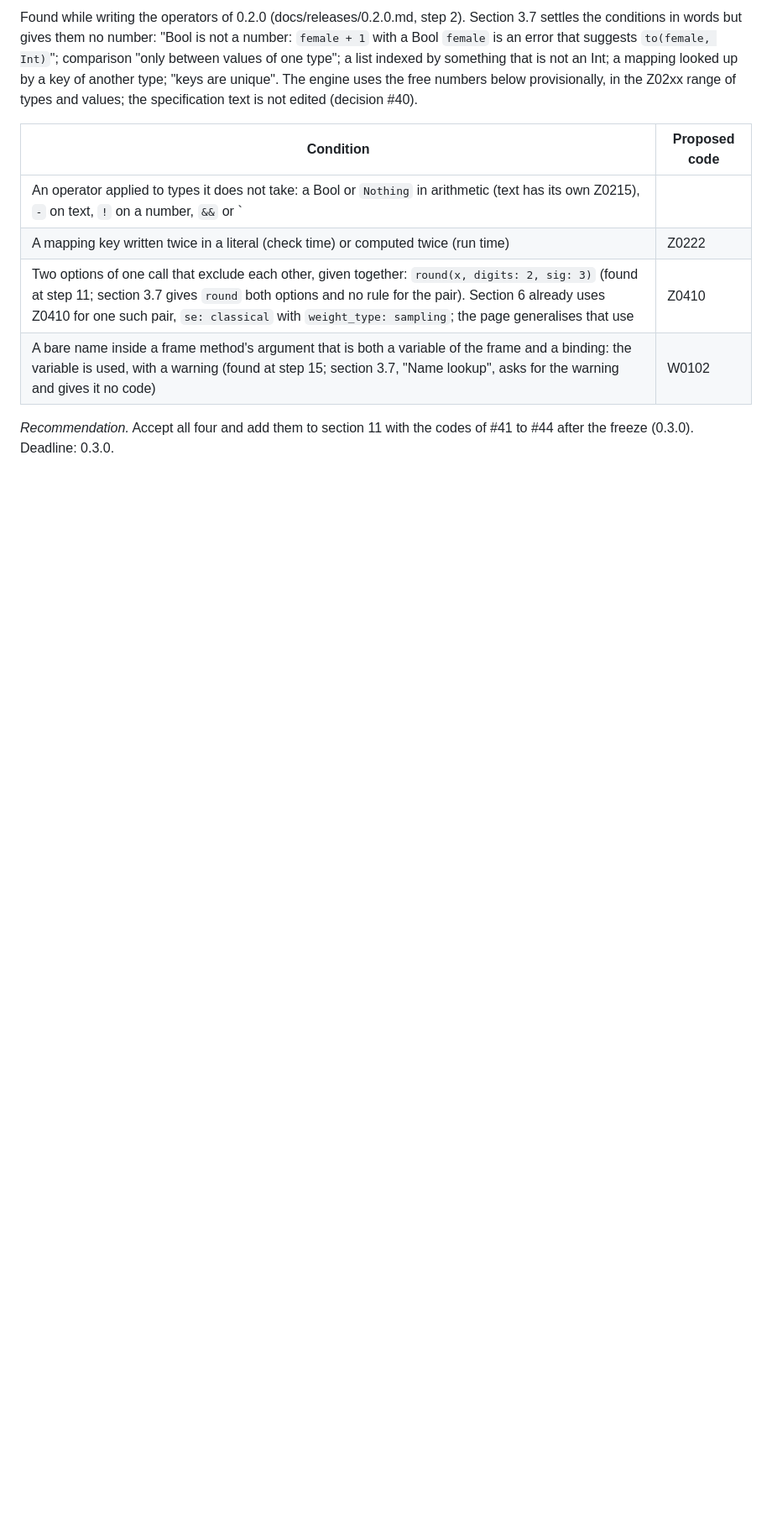
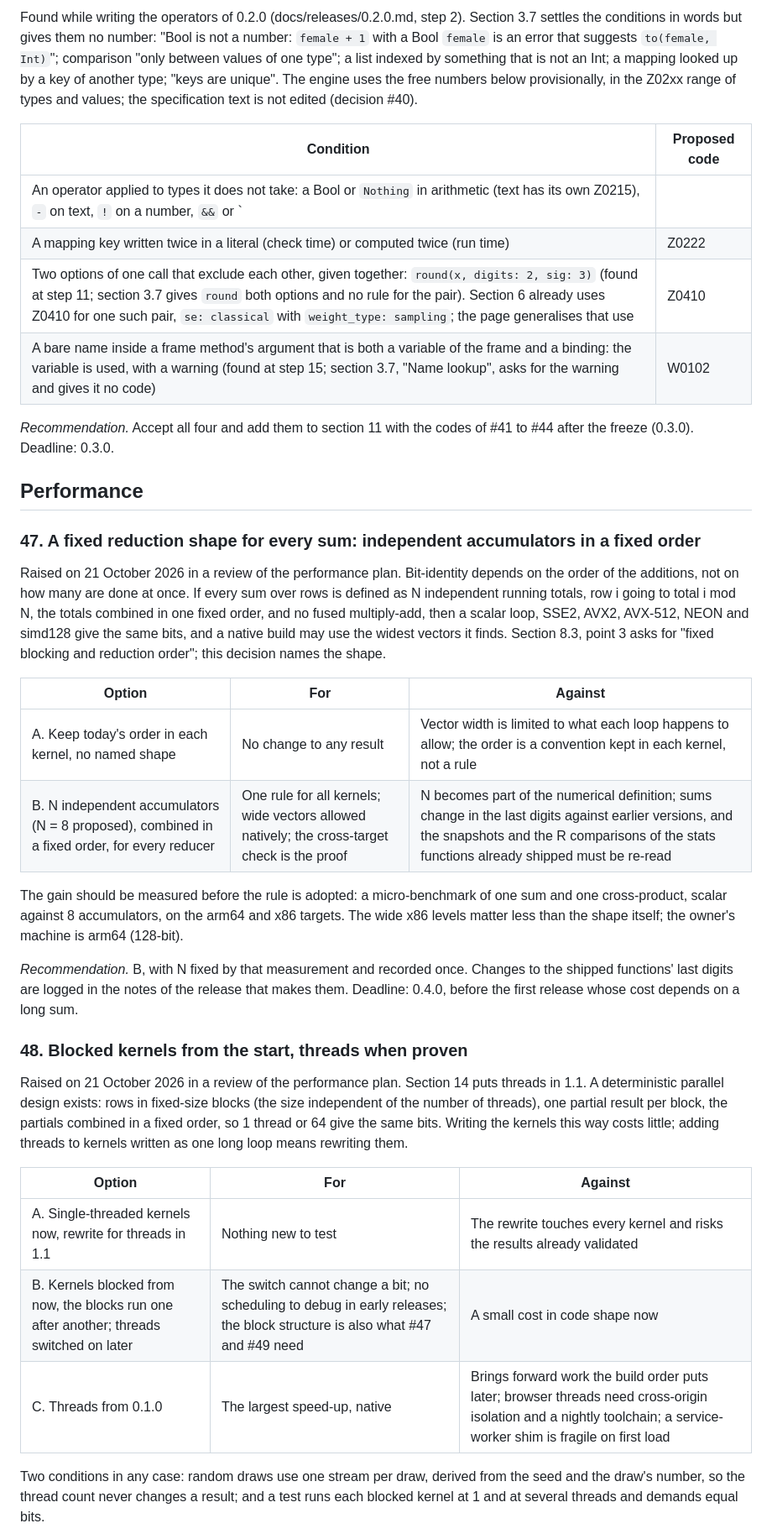
Before and after one commit to zoostat/zeff, a Markdown page: docs/spec/zeff_open_decisions.md, the part around one of its changes. Shown at 84% size. Rendered like a GitHub page; blank space fills up the shorter version.

Commit message:
Record three open decisions on a fixed reduction shape, blocked kernels and fused passes

```diff
--- a/docs/spec/zeff_open_decisions.md
+++ b/docs/spec/zeff_open_decisions.md
@@ -511,3 +511,31 @@ Found while writing the operators of 0.2.0 (docs/releases/0.2.0.md, step 2). Sec
 | A bare name inside a frame method's argument that is both a variable of the frame and a binding: the variable is used, with a warning (found at step 15; section 3.7, "Name lookup", asks for the warning and gives it no code) | W0102 |
 
 *Recommendation.* Accept all four and add them to section 11 with the codes of #41 to #44 after the freeze (0.3.0). Deadline: 0.3.0.
+
+## Performance
+
+### 47. A fixed reduction shape for every sum: independent accumulators in a fixed order
+
+Raised on 21 October 2026 in a review of the performance plan. Bit-identity depends on the order of the additions, not on how many are done at once. If every sum over rows is defined as N independent running totals, row i going to total i mod N, the totals combined in one fixed order, and no fused multiply-add, then a scalar loop, SSE2, AVX2, AVX-512, NEON and simd128 give the same bits, and a native build may use the widest vectors it finds. Section 8.3, point 3 asks for "fixed blocking and reduction order"; this decision names the shape.
+
+| Option | For | Against |
+| --- | --- | --- |
+| A. Keep today's order in each kernel, no named shape | No change to any result | Vector width is limited to what each loop happens to allow; the order is a convention kept in each kernel, not a rule |
+| B. N independent accumulators (N = 8 proposed), combined in a fixed order, for every reducer | One rule for all kernels; wide vectors allowed natively; the cross-target check is the proof | N becomes part of the numerical definition; sums change in the last digits against earlier versions, and the snapshots and the R comparisons of the stats functions already shipped must be re-read |
+
+The gain should be measured before the rule is adopted: a micro-benchmark of one sum and one cross-product, scalar against 8 accumulators, on the arm64 and x86 targets. The wide x86 levels matter less than the shape itself; the owner's machine is arm64 (128-bit).
+
+*Recommendation.* B, with N fixed by that measurement and recorded once. Changes to the shipped functions' last digits are logged in the notes of the release that makes them. Deadline: 0.4.0, before the first release whose cost depends on a long sum.
+
+### 48. Blocked kernels from the start, threads when proven
+
+Raised on 21 October 2026 in a review of the performance plan. Section 14 puts threads in 1.1. A deterministic parallel design exists: rows in fixed-size blocks (the size independent of the number of threads), one partial result per block, the partials combined in a fixed order, so 1 thread or 64 give the same bits. Writing the kernels this way costs little; adding threads to kernels written as one long loop means rewriting them.
+
+| Option | For | Against |
+| --- | --- | --- |
+| A. Single-threaded kernels now, rewrite for threads in 1.1 | Nothing new to test | The rewrite touches every kernel and risks the results already validated |
+| B. Kernels blocked from now, the blocks run one after another; threads switched on later | The switch cannot change a bit; no scheduling to debug in early releases; the block structure is also what #47 and #49 need | A small cost in code shape now |
+| C. Threads from 0.1.0 | The largest speed-up, native | Brings forward work the build order puts later; browser threads need cross-origin isolation and a nightly toolchain; a service-worker shim is fragile on first load |
+
+Two conditions in any case: random draws use one stream per draw, derived from the seed and the draw's number, so the thread count never changes a result; and a test runs each blocked kernel at 1 and at several threads and demands equal bits.
+
```
Also changed, not shown: other parts of docs/spec/zeff_open_decisions.md (+17 -0 lines), docs/progress.md (+10 -0 lines).
